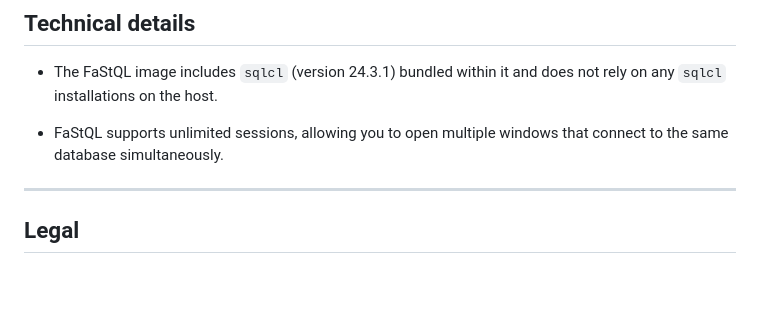
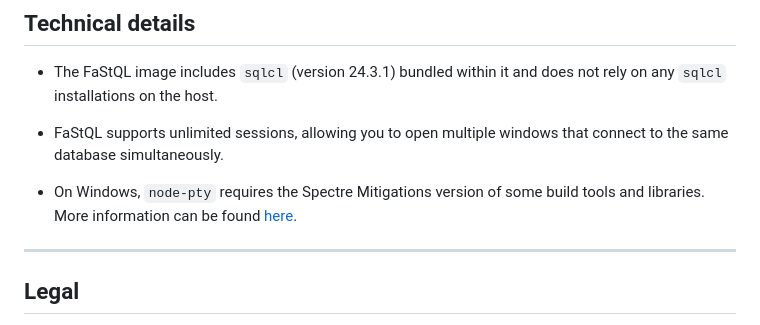
Before and after one commit to BrNi05/FaStQL, a Markdown page: README.md, the part around the change. GitHub-like rendering; blank space fills up the shorter version.

Commit message:
DOCS: update README

```diff
--- a/README.md
+++ b/README.md
@@ -136,6 +136,8 @@ It may take a few seconds for `sqlcl` to start, but you should see the default s
 
 - FaStQL supports unlimited sessions, allowing you to open multiple windows that connect to the same database simultaneously.
 
+- On Windows, `node-pty` requires the Spectre Mitigations version of some build tools and libraries. More information can be found [here](https://learn.microsoft.com/en-us/cpp/build/reference/qspectre?view=msvc-160).
+
 ---
 
 ## Legal
```
